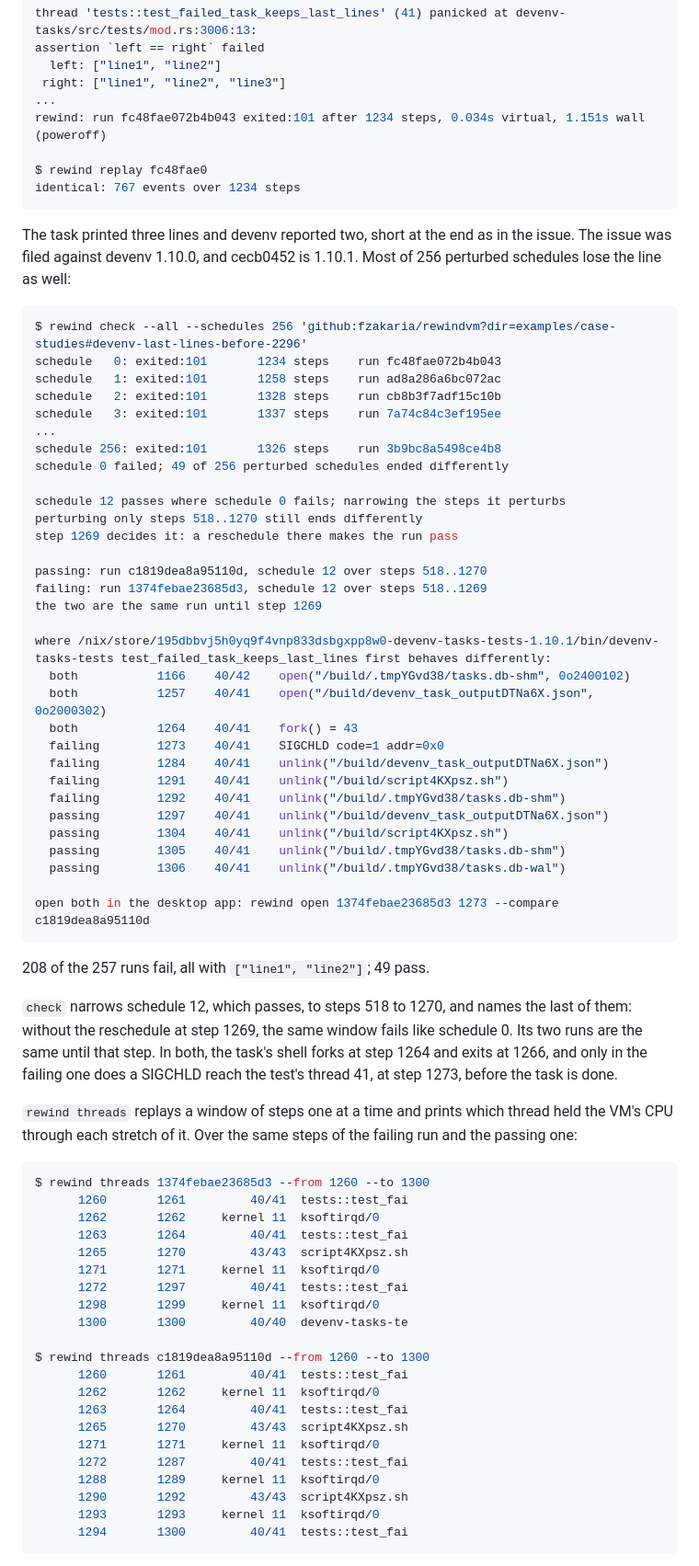
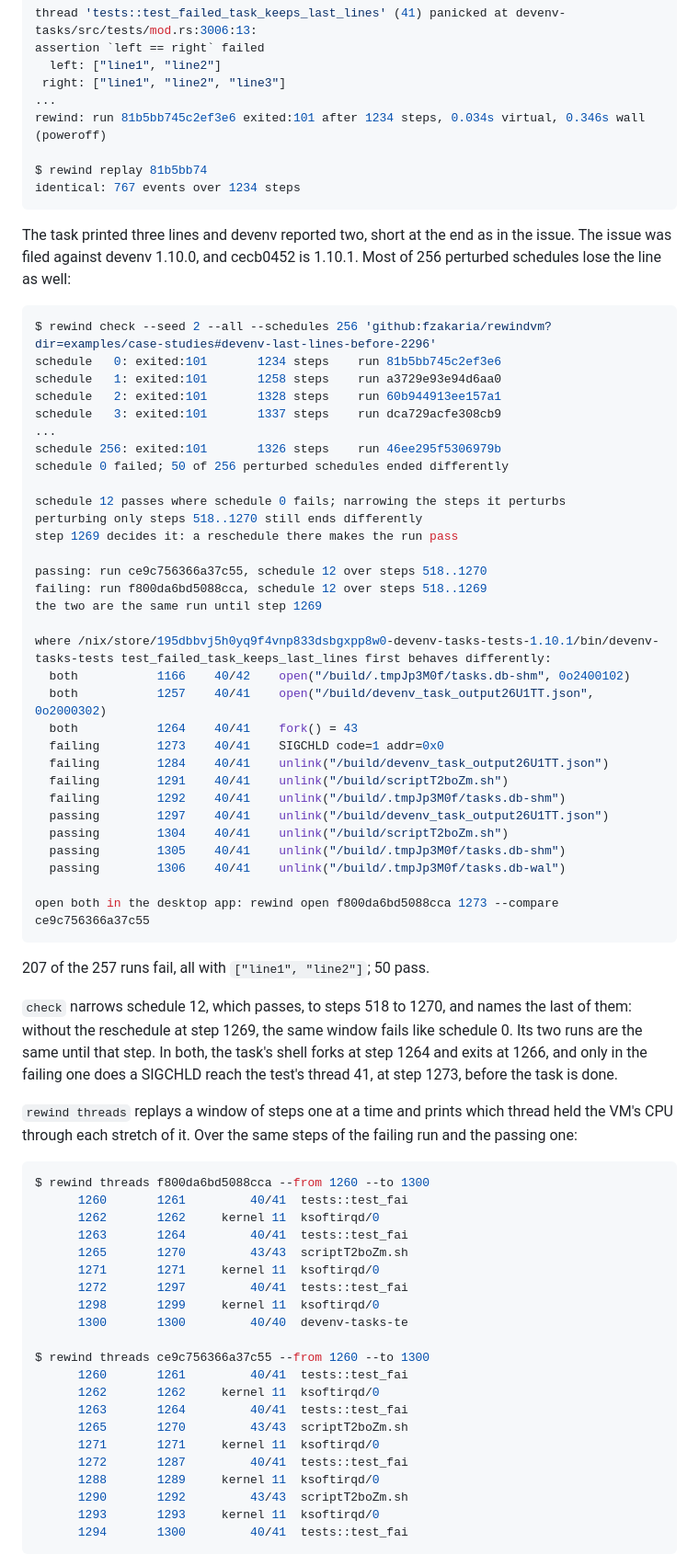
Before and after one commit to fzakaria/rewindvm, a Markdown page: docs/case-studies/devenv-task-output-race.md, the part around one of its changes. Shown at 92% size. Drawn GitHub-style.

````diff
--- a/docs/case-studies/devenv-task-output-race.md
+++ b/docs/case-studies/devenv-task-output-race.md
@@ -117,9 +120,9 @@ assertion `left == right` failed
   left: ["line1", "line2"]
  right: ["line1", "line2", "line3"]
 ...
-rewind: run fc48fae072b4b043 exited:101 after 1234 steps, 0.034s virtual, 1.151s wall (poweroff)
+rewind: run 81b5bb745c2ef3e6 exited:101 after 1234 steps, 0.034s virtual, 0.346s wall (poweroff)
 
-$ rewind replay fc48fae0
+$ rewind replay 81b5bb74
 identical: 767 events over 1234 steps
 ```
 
@@ -128,40 +131,40 @@ in the issue. The issue was filed against devenv 1.10.0, and cecb0452 is
 1.10.1. Most of 256 perturbed schedules lose the line as well:
 
 ```console
-$ rewind check --all --schedules 256 'github:fzakaria/rewindvm?dir=examples/case-studies#devenv-last-lines-before-2296'
-schedule   0: exited:101       1234 steps    run fc48fae072b4b043
-schedule   1: exited:101       1258 steps    run ad8a286a6bc072ac
-schedule   2: exited:101       1328 steps    run cb8b3f7adf15c10b
-schedule   3: exited:101       1337 steps    run 7a74c84c3ef195ee
+$ rewind check --seed 2 --all --schedules 256 'github:fzakaria/rewindvm?dir=examples/case-studies#devenv-last-lines-before-2296'
+schedule   0: exited:101       1234 steps    run 81b5bb745c2ef3e6
+schedule   1: exited:101       1258 steps    run a3729e93e94d6aa0
+schedule   2: exited:101       1328 steps    run 60b944913ee157a1
+schedule   3: exited:101       1337 steps    run dca729acfe308cb9
 ...
-schedule 256: exited:101       1326 steps    run 3b9bc8a5498ce4b8
-schedule 0 failed; 49 of 256 perturbed schedules ended differently
+schedule 256: exited:101       1326 steps    run 46ee295f5306979b
+schedule 0 failed; 50 of 256 perturbed schedules ended differently
 
 schedule 12 passes where schedule 0 fails; narrowing the steps it perturbs
 perturbing only steps 518..1270 still ends differently
 step 1269 decides it: a reschedule there makes the run pass
 
-passing: run c1819dea8a95110d, schedule 12 over steps 518..1270
-failing: run 1374febae23685d3, schedule 12 over steps 518..1269
+passing: run ce9c756366a37c55, schedule 12 over steps 518..1270
+failing: run f800da6bd5088cca, schedule 12 over steps 518..1269
 the two are the same run until step 1269
 
 where /nix/store/195dbbvj5h0yq9f4vnp833dsbgxpp8w0-devenv-tasks-tests-1.10.1/bin/devenv-tasks-tests test_failed_task_keeps_last_lines first behaves differently:
-  both           1166    40/42    open("/build/.tmpYGvd38/tasks.db-shm", 0o2400102)
-  both           1257    40/41    open("/build/devenv_task_outputDTNa6X.json", 0o2000302)
+  both           1166    40/42    open("/build/.tmpJp3M0f/tasks.db-shm", 0o2400102)
+  both           1257    40/41    open("/build/devenv_task_output26U1TT.json", 0o2000302)
   both           1264    40/41    fork() = 43
   failing        1273    40/41    SIGCHLD code=1 addr=0x0
-  failing        1284    40/41    unlink("/build/devenv_task_outputDTNa6X.json")
-  failing        1291    40/41    unlink("/build/script4KXpsz.sh")
-  failing        1292    40/41    unlink("/build/.tmpYGvd38/tasks.db-shm")
-  passing        1297    40/41    unlink("/build/devenv_task_outputDTNa6X.json")
-  passing        1304    40/41    unlink("/build/script4KXpsz.sh")
-  passing        1305    40/41    unlink("/build/.tmpYGvd38/tasks.db-shm")
-  passing        1306    40/41    unlink("/build/.tmpYGvd38/tasks.db-wal")
+  failing        1284    40/41    unlink("/build/devenv_task_output26U1TT.json")
+  failing        1291    40/41    unlink("/build/scriptT2boZm.sh")
+  failing        1292    40/41    unlink("/build/.tmpJp3M0f/tasks.db-shm")
+  passing        1297    40/41    unlink("/build/devenv_task_output26U1TT.json")
+  passing        1304    40/41    unlink("/build/scriptT2boZm.sh")
+  passing        1305    40/41    unlink("/build/.tmpJp3M0f/tasks.db-shm")
+  passing        1306    40/41    unlink("/build/.tmpJp3M0f/tasks.db-wal")
 
-open both in the desktop app: rewind open 1374febae23685d3 1273 --compare c1819dea8a95110d
+open both in the desktop app: rewind open f800da6bd5088cca 1273 --compare ce9c756366a37c55
 ```
 
-208 of the 257 runs fail, all with `["line1", "line2"]`; 49 pass.
+207 of the 257 runs fail, all with `["line1", "line2"]`; 50 pass.
 
 `check` narrows schedule 12, which passes, to steps 518 to 1270, and names
 the last of them: without the reschedule at step 1269, the same window fails
@@ -175,25 +178,25 @@ thread held the VM's CPU through each stretch of it. Over the same steps of
 the failing run and the passing one:
 
 ```console
-$ rewind threads 1374febae23685d3 --from 1260 --to 1300
+$ rewind threads f800da6bd5088cca --from 1260 --to 1300
       1260       1261         40/41  tests::test_fai
       1262       1262     kernel 11  ksoftirqd/0
       1263       1264         40/41  tests::test_fai
-      1265       1270         43/43  script4KXpsz.sh
+      1265       1270         43/43  scriptT2boZm.sh
       1271       1271     kernel 11  ksoftirqd/0
       1272       1297         40/41  tests::test_fai
       1298       1299     kernel 11  ksoftirqd/0
       1300       1300         40/40  devenv-tasks-te
 
-$ rewind threads c1819dea8a95110d --from 1260 --to 1300
+$ rewind threads ce9c756366a37c55 --from 1260 --to 1300
       1260       1261         40/41  tests::test_fai
       1262       1262     kernel 11  ksoftirqd/0
       1263       1264         40/41  tests::test_fai
-      1265       1270         43/43  script4KXpsz.sh
+      1265       1270         43/43  scriptT2boZm.sh
       1271       1271     kernel 11  ksoftirqd/0
       1272       1287         40/41  tests::test_fai
       1288       1289     kernel 11  ksoftirqd/0
-      1290       1292         43/43  script4KXpsz.sh
+      1290       1292         43/43  scriptT2boZm.sh
       1293       1293     kernel 11  ksoftirqd/0
       1294       1300         40/41  tests::test_fai
 ```
````
Also changed, not shown: other parts of docs/case-studies/devenv-task-output-race.md (+48 -46 lines), README.md (+1 -1 lines), site/img/devenv-sigchld.png, site/img/devenv-threads.png, 4 other files.
